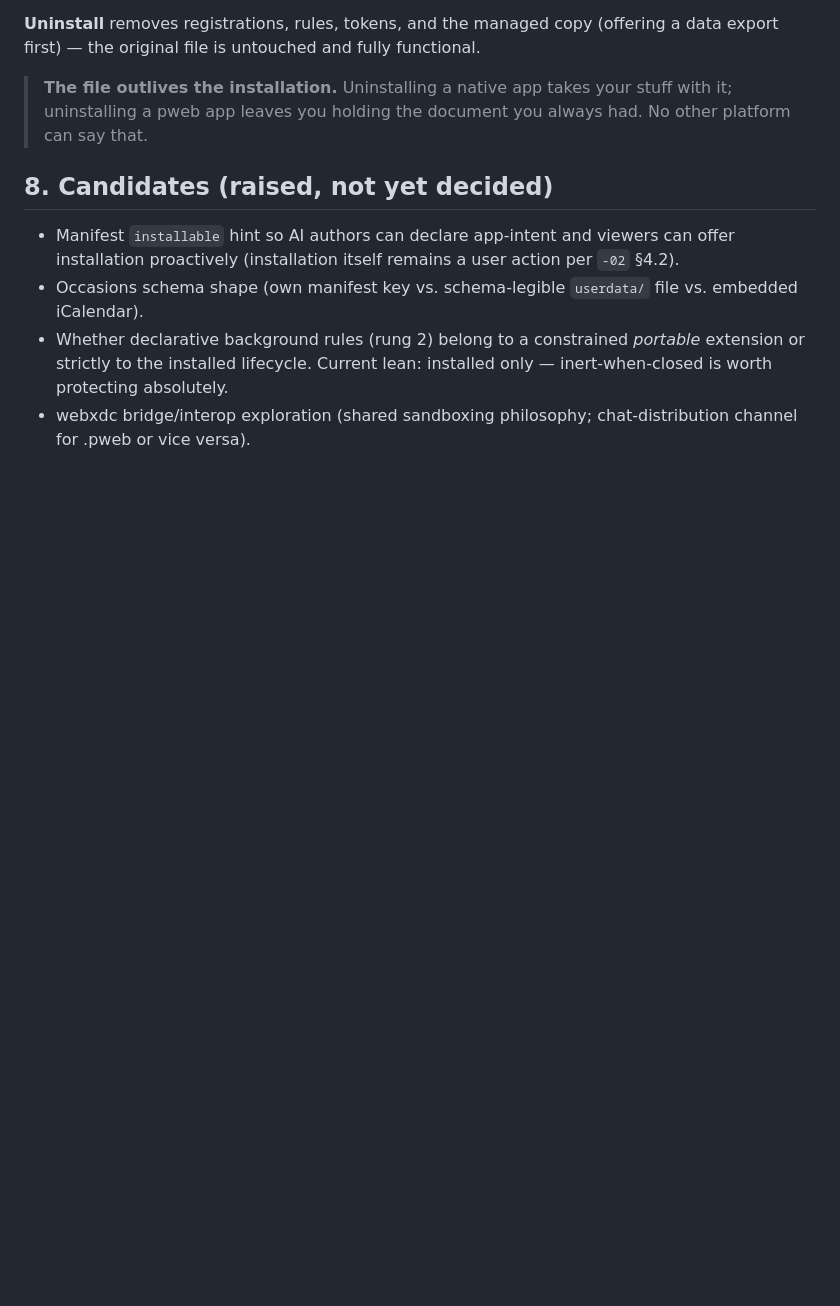
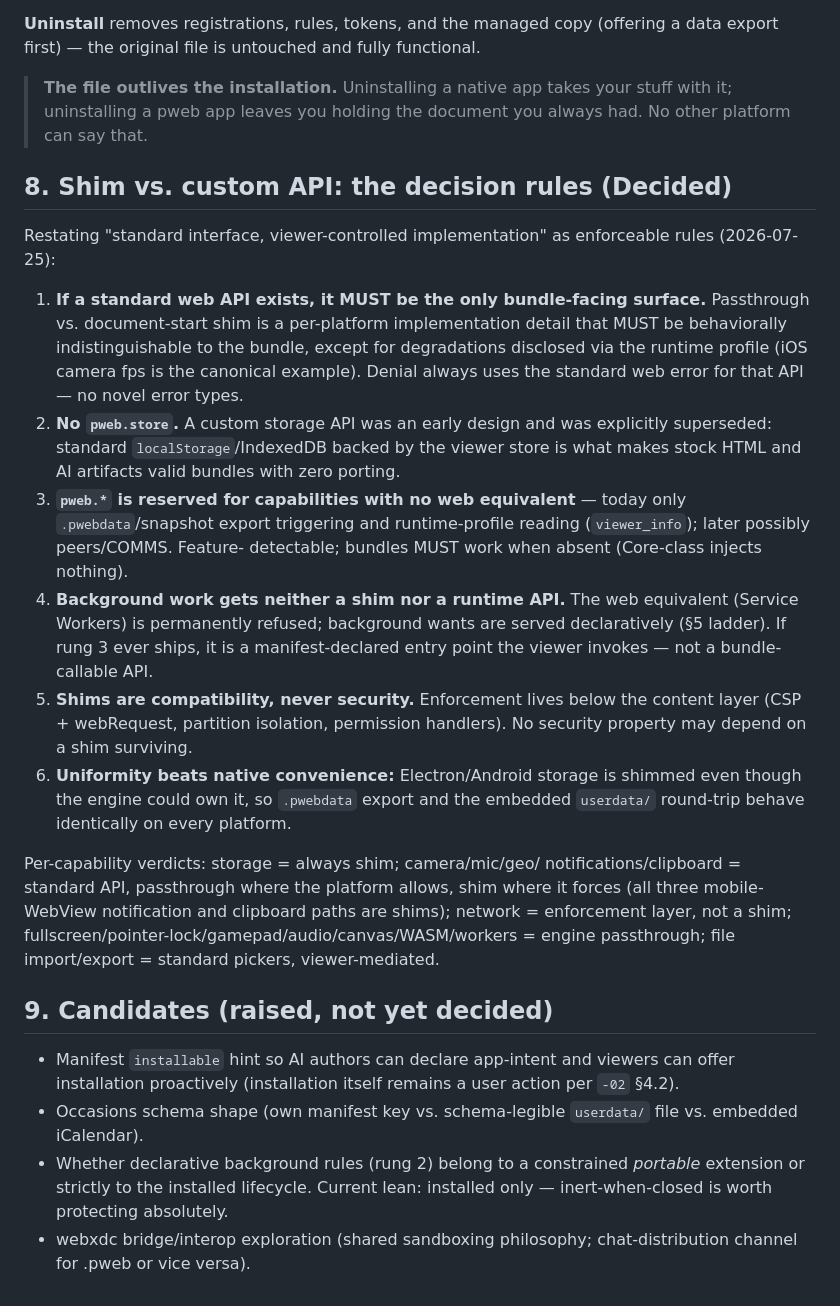
Before and after one commit to portableweb/spec, a Markdown page: DESIGN-NOTES.md, the part around the change. GitHub-like rendering; blank space fills up the shorter version.

Commit message:
docs(design-notes): shim vs custom API decision rules (§8)

```diff
--- a/DESIGN-NOTES.md
+++ b/DESIGN-NOTES.md
@@ -198,7 +198,47 @@ functional.
 > your stuff with it; uninstalling a pweb app leaves you holding the
 > document you always had. No other platform can say that.
 
-## 8. Candidates (raised, not yet decided)
+## 8. Shim vs. custom API: the decision rules (Decided)
+
+Restating "standard interface, viewer-controlled implementation" as
+enforceable rules (2026-07-25):
+
+1. **If a standard web API exists, it MUST be the only bundle-facing
+   surface.** Passthrough vs. document-start shim is a per-platform
+   implementation detail that MUST be behaviorally indistinguishable to
+   the bundle, except for degradations disclosed via the runtime profile
+   (iOS camera fps is the canonical example). Denial always uses the
+   standard web error for that API — no novel error types.
+2. **No `pweb.store`.** A custom storage API was an early design and was
+   explicitly superseded: standard `localStorage`/IndexedDB backed by
+   the viewer store is what makes stock HTML and AI artifacts valid
+   bundles with zero porting.
+3. **`pweb.*` is reserved for capabilities with no web equivalent** —
+   today only `.pwebdata`/snapshot export triggering and runtime-profile
+   reading (`viewer_info`); later possibly peers/COMMS. Feature-
+   detectable; bundles MUST work when absent (Core-class injects
+   nothing).
+4. **Background work gets neither a shim nor a runtime API.** The web
+   equivalent (Service Workers) is permanently refused; background wants
+   are served declaratively (§5 ladder). If rung 3 ever ships, it is a
+   manifest-declared entry point the viewer invokes — not a
+   bundle-callable API.
+5. **Shims are compatibility, never security.** Enforcement lives below
+   the content layer (CSP + webRequest, partition isolation, permission
+   handlers). No security property may depend on a shim surviving.
+6. **Uniformity beats native convenience:** Electron/Android storage is
+   shimmed even though the engine could own it, so `.pwebdata` export
+   and the embedded `userdata/` round-trip behave identically on every
+   platform.
+
+Per-capability verdicts: storage = always shim; camera/mic/geo/
+notifications/clipboard = standard API, passthrough where the platform
+allows, shim where it forces (all three mobile-WebView notification and
+clipboard paths are shims); network = enforcement layer, not a shim;
+fullscreen/pointer-lock/gamepad/audio/canvas/WASM/workers = engine
+passthrough; file import/export = standard pickers, viewer-mediated.
+
+## 9. Candidates (raised, not yet decided)
 
 - Manifest `installable` hint so AI authors can declare app-intent and
   viewers can offer installation proactively (installation itself remains
```
